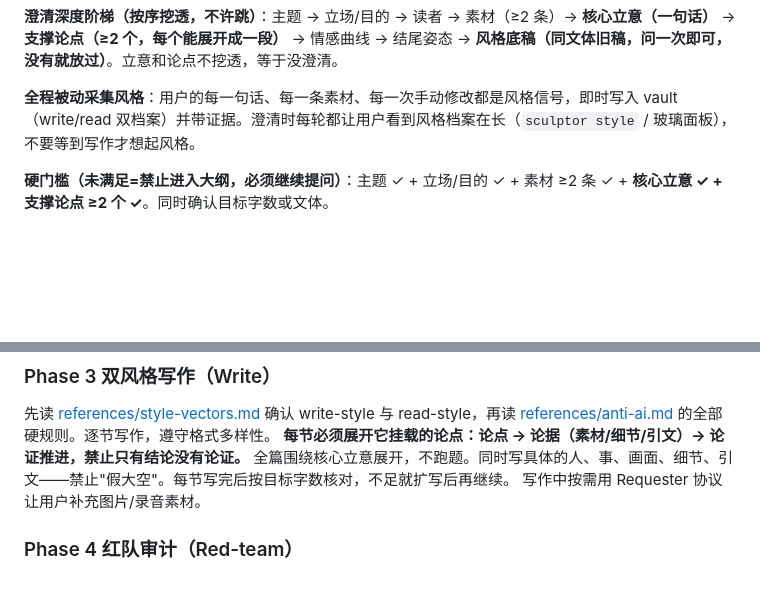
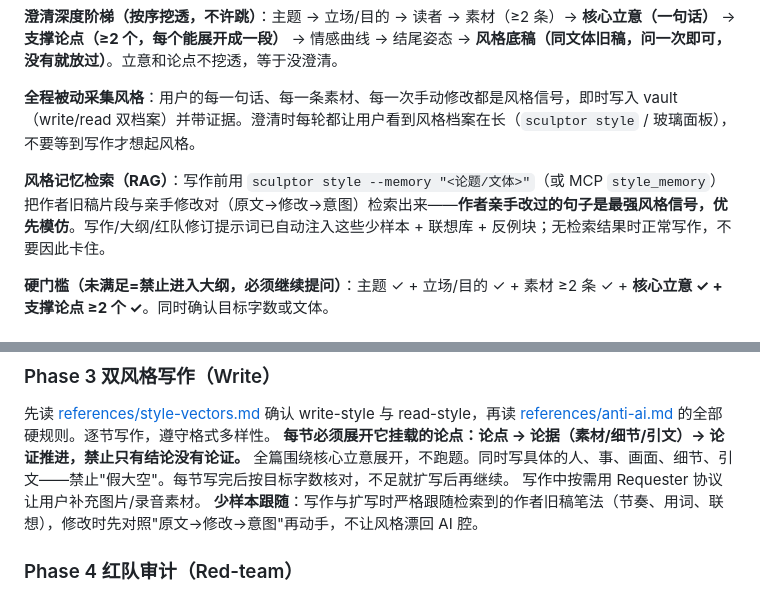
Before and after one commit to zhangyoufu-123/sculptor-agent, a Markdown page: skills/sculptor/SKILL.md, 2 parts joined by grey strips. Rendered like a GitHub page; blank space fills up the shorter version.

Commit message:
docs: skill — document RAG style-memory retrieval & few-shot following rules

```diff
--- a/skills/sculptor/SKILL.md
+++ b/skills/sculptor/SKILL.md
@@ -74,6 +74,8 @@ description: 深度协作写作 Agent。Use ONLY when the user explicitly invoke
 
 **全程被动采集风格**：用户的每一句话、每一条素材、每一次手动修改都是风格信号，即时写入 vault（write/read 双档案）并带证据。澄清时每轮都让用户看到风格档案在长（`sculptor style` / 玻璃面板），不要等到写作才想起风格。
 
+**风格记忆检索（RAG）**：写作前用 `sculptor style --memory "<论题/文体>"`（或 MCP `style_memory`）把作者旧稿片段与亲手修改对（原文→修改→意图）检索出来——**作者亲手改过的句子是最强风格信号，优先模仿**。写作/大纲/红队修订提示词已自动注入这些少样本 + 联想库 + 反例块；无检索结果时正常写作，不要因此卡住。
+
 **硬门槛（未满足=禁止进入大纲，必须继续提问）**：主题 ✓ + 立场/目的 ✓ + 素材 ≥2 条 ✓ + **核心立意 ✓ + 支撑论点 ≥2 个 ✓**。同时确认目标字数或文体。
 
 ### Phase 2 大纲（Plan）
@@ -85,6 +87,7 @@ description: 深度协作写作 Agent。Use ONLY when the user explicitly invoke
 先读 [references/style-vectors.md](references/style-vectors.md) 确认 write-style 与 read-style，再读 [references/anti-ai.md](references/anti-ai.md) 的全部硬规则。逐节写作，遵守格式多样性。
 **每节必须展开它挂载的论点：论点 → 论据（素材/细节/引文）→ 论证推进，禁止只有结论没有论证。** 全篇围绕核心立意展开，不跑题。同时写具体的人、事、画面、细节、引文——禁止"假大空"。每节写完后按目标字数核对，不足就扩写后再继续。
 写作中按需用 Requester 协议让用户补充图片/录音素材。
+**少样本跟随**：写作与扩写时严格跟随检索到的作者旧稿笔法（节奏、用词、联想），修改时先对照"原文→修改→意图"再动手，不让风格漂回 AI 腔。
 
 ### Phase 4 红队审计（Red-team）
 
```
